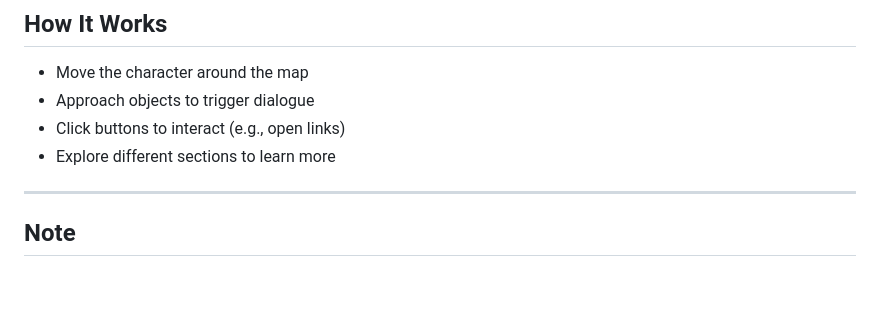
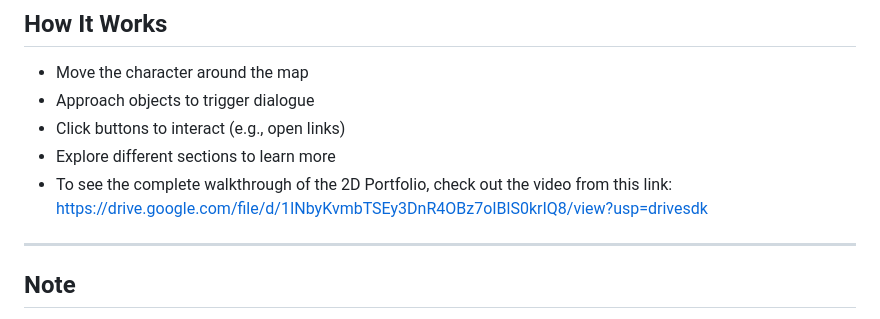
Before and after one commit to pixeldust01/2d-game-portfolio, a Markdown page: README.md, the part around the change. Drawn GitHub-style; blank space fills up the shorter version.

Commit message:
Add walkthrough video link to README
Added a link to the complete walkthrough video for the 2D Portfolio.

```diff
--- a/README.md
+++ b/README.md
@@ -92,6 +92,7 @@ These changes helped me understand level design, layout planning, and user exper
 - Approach objects to trigger dialogue
 - Click buttons to interact (e.g., open links)
 - Explore different sections to learn more
+- To see the complete walkthrough of the 2D Portfolio, check out the video from this link: https://drive.google.com/file/d/1INbyKvmbTSEy3DnR4OBz7oIBlS0krIQ8/view?usp=drivesdk
 
 ---
 
```
